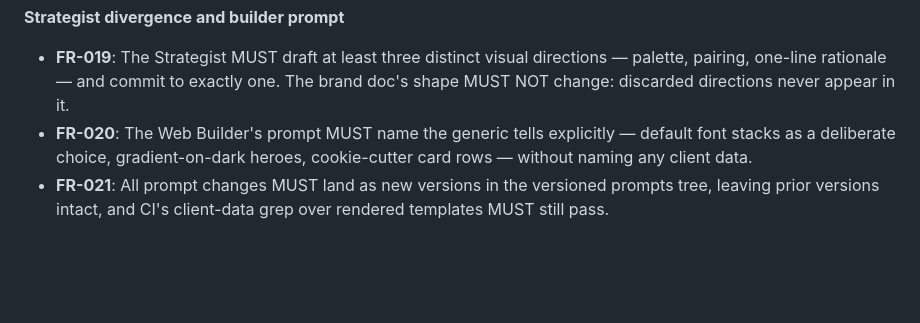
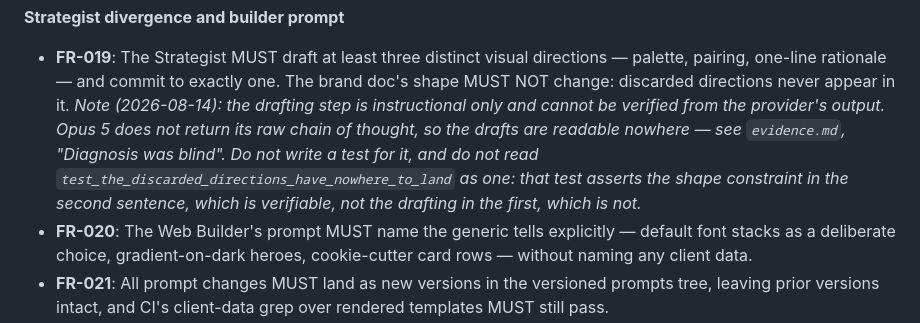
Before and after one commit to matteopilotto/epyhia, a Markdown page: specs/003-distinctive-sites/spec.md, the part around the change. Drawn GitHub-style; blank space fills up the shorter version.

Commit message:
docs: note at FR-019 that the drafting step cannot be verified
Not a rewrite: the spec records what was asked, and the requirement is not
wrong. What it lacks is a warning that the first sentence is unverifiable from
the provider's output while the second is verifiable, so nobody writes a test
for the drafting or mistakes the existing shape test for one.

```diff
--- a/specs/003-distinctive-sites/spec.md
+++ b/specs/003-distinctive-sites/spec.md
@@ -274,6 +274,12 @@ is unchanged (no new fields leak the discarded alternatives).
 - **FR-019**: The Strategist MUST draft at least three distinct visual directions — palette,
   pairing, one-line rationale — and commit to exactly one. The brand doc's shape MUST NOT
   change: discarded directions never appear in it.
+  *Note (2026-08-14): the drafting step is instructional only and cannot be verified from the
+  provider's output. Opus 5 does not return its raw chain of thought, so the drafts are
+  readable nowhere — see `evidence.md`, "Diagnosis was blind". Do not write a test for it, and
+  do not read `test_the_discarded_directions_have_nowhere_to_land` as one: that test asserts
+  the shape constraint in the second sentence, which is verifiable, not the drafting in the
+  first, which is not.*
 - **FR-020**: The Web Builder's prompt MUST name the generic tells explicitly — default font
   stacks as a deliberate choice, gradient-on-dark heroes, cookie-cutter card rows — without
   naming any client data.
```
